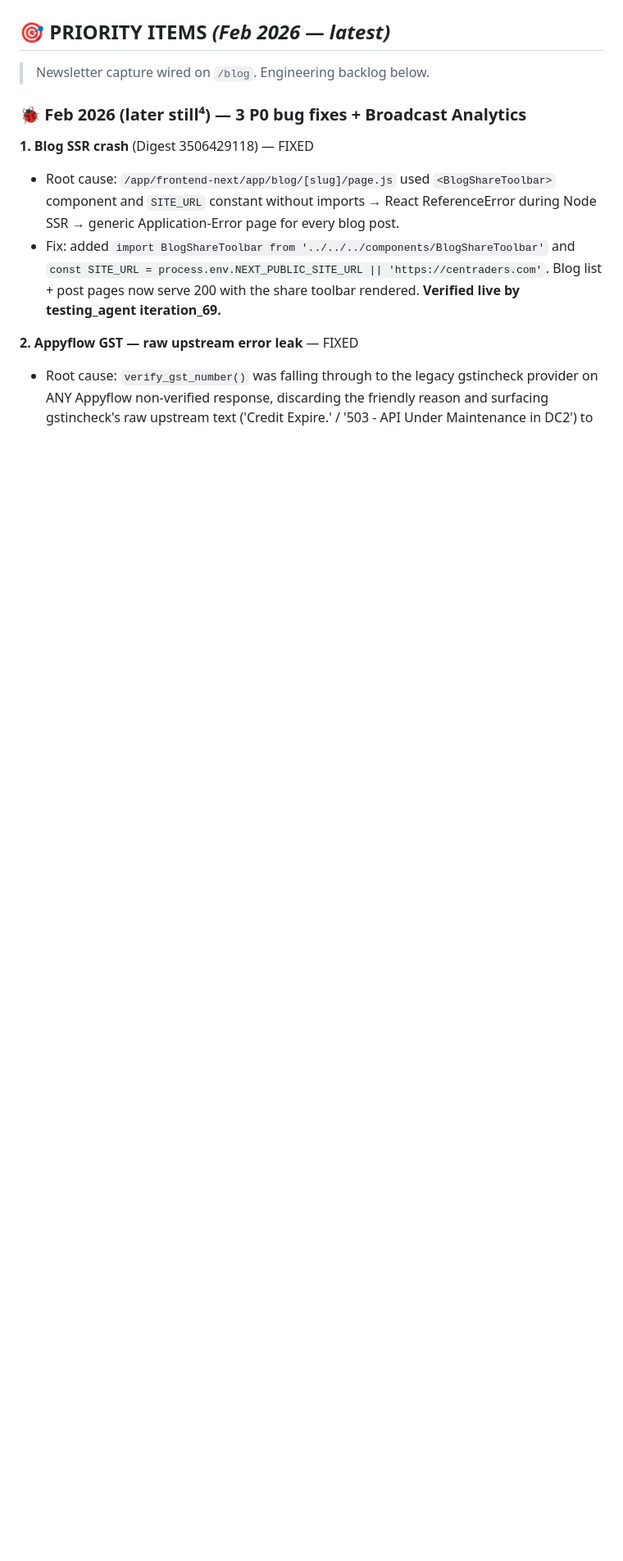
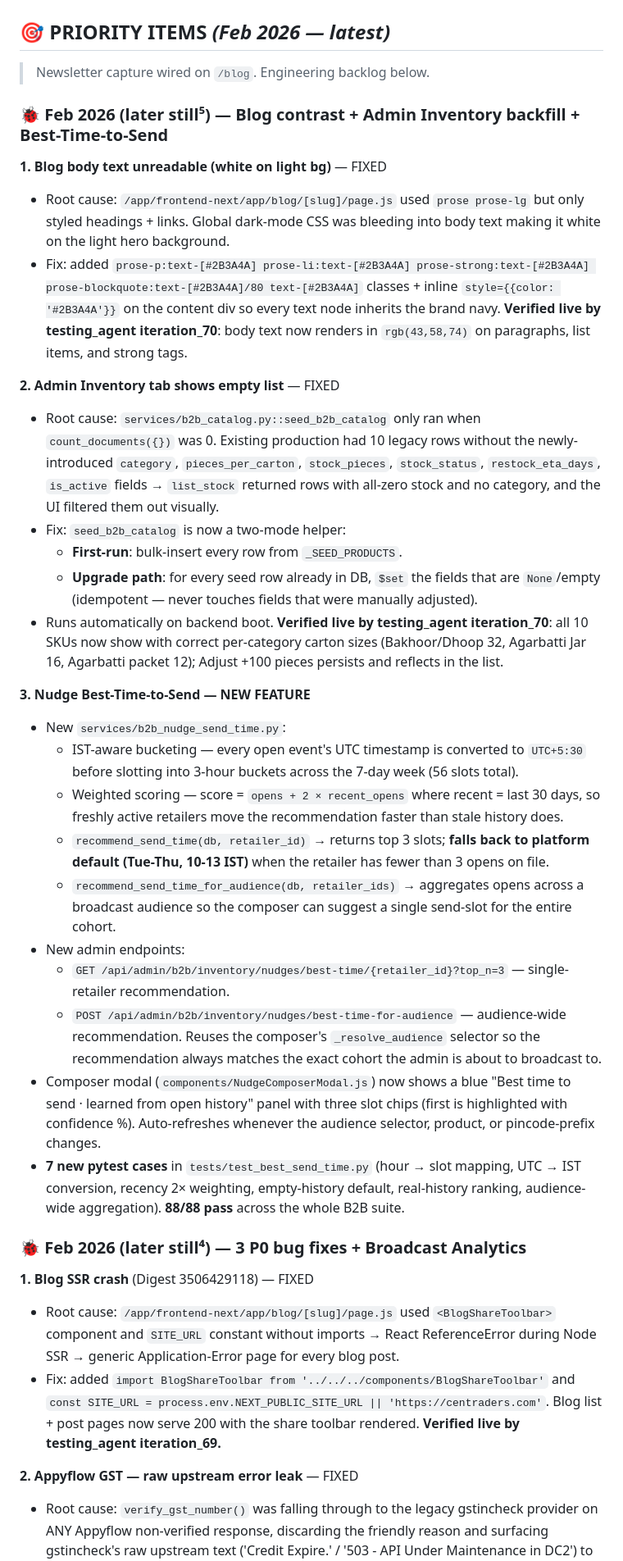
Before and after one commit to SanMan911/Addrika-Fragrances, a Markdown page: memory/PRD.md, the part around the change. Shown at 82% size. GitHub-like rendering; blank space fills up the shorter version.

Commit message:
auto-commit for cd51ec9c-7aea-4ba1-abe0-7bb2847213f3

```diff
--- a/memory/PRD.md
+++ b/memory/PRD.md
@@ -2,6 +2,31 @@
 
 ## 🎯 PRIORITY ITEMS  *(Feb 2026 — latest)*
 > Newsletter capture wired on `/blog`. Engineering backlog below.
+
+### 🐞 Feb 2026 (later still⁵) — Blog contrast + Admin Inventory backfill + Best-Time-to-Send
+
+**1. Blog body text unreadable (white on light bg)** — FIXED
+- Root cause: `/app/frontend-next/app/blog/[slug]/page.js` used `prose prose-lg` but only styled headings + links. Global dark-mode CSS was bleeding into body text making it white on the light hero background.
+- Fix: added `prose-p:text-[#2B3A4A] prose-li:text-[#2B3A4A] prose-strong:text-[#2B3A4A] prose-blockquote:text-[#2B3A4A]/80 text-[#2B3A4A]` classes + inline `style={{color: '#2B3A4A'}}` on the content div so every text node inherits the brand navy. **Verified live by testing_agent iteration_70**: body text now renders in `rgb(43,58,74)` on paragraphs, list items, and strong tags.
+
+**2. Admin Inventory tab shows empty list** — FIXED
+- Root cause: `services/b2b_catalog.py::seed_b2b_catalog` only ran when `count_documents({})` was 0. Existing production had 10 legacy rows without the newly-introduced `category`, `pieces_per_carton`, `stock_pieces`, `stock_status`, `restock_eta_days`, `is_active` fields → `list_stock` returned rows with all-zero stock and no category, and the UI filtered them out visually.
+- Fix: `seed_b2b_catalog` is now a two-mode helper:
+  - **First-run**: bulk-insert every row from `_SEED_PRODUCTS`.
+  - **Upgrade path**: for every seed row already in DB, `$set` the fields that are `None`/empty (idempotent — never touches fields that were manually adjusted).
+- Runs automatically on backend boot. **Verified live by testing_agent iteration_70**: all 10 SKUs now show with correct per-category carton sizes (Bakhoor/Dhoop 32, Agarbatti Jar 16, Agarbatti packet 12); Adjust +100 pieces persists and reflects in the list.
+
+**3. Nudge Best-Time-to-Send — NEW FEATURE**
+- New `services/b2b_nudge_send_time.py`:
+  - IST-aware bucketing — every open event's UTC timestamp is converted to `UTC+5:30` before slotting into 3-hour buckets across the 7-day week (56 slots total).
+  - Weighted scoring — score = `opens + 2 × recent_opens` where recent = last 30 days, so freshly active retailers move the recommendation faster than stale history does.
+  - `recommend_send_time(db, retailer_id)` → returns top 3 slots; **falls back to platform default (Tue-Thu, 10-13 IST)** when the retailer has fewer than 3 opens on file.
+  - `recommend_send_time_for_audience(db, retailer_ids)` → aggregates opens across a broadcast audience so the composer can suggest a single send-slot for the entire cohort.
+- New admin endpoints:
+  - `GET /api/admin/b2b/inventory/nudges/best-time/{retailer_id}?top_n=3` — single-retailer recommendation.
+  - `POST /api/admin/b2b/inventory/nudges/best-time-for-audience` — audience-wide recommendation. Reuses the composer's `_resolve_audience` selector so the recommendation always matches the exact cohort the admin is about to broadcast to.
+- Composer modal (`components/NudgeComposerModal.js`) now shows a blue "Best time to send · learned from open history" panel with three slot chips (first is highlighted with confidence %). Auto-refreshes whenever the audience selector, product, or pincode-prefix changes.
+- **7 new pytest cases** in `tests/test_best_send_time.py` (hour → slot mapping, UTC → IST conversion, recency 2× weighting, empty-history default, real-history ranking, audience-wide aggregation). **88/88 pass** across the whole B2B suite.
 
 ### 🐞 Feb 2026 (later still⁴) — 3 P0 bug fixes + Broadcast Analytics
 
```
